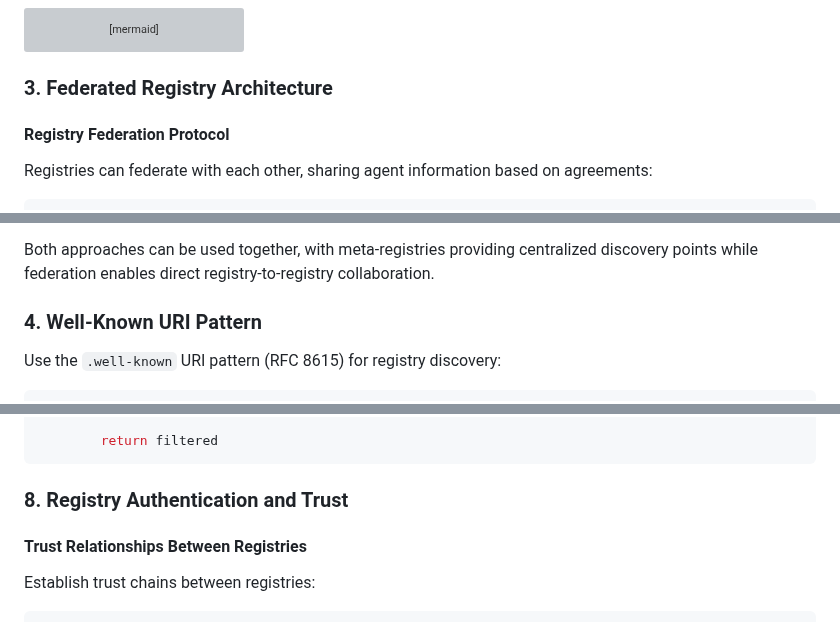
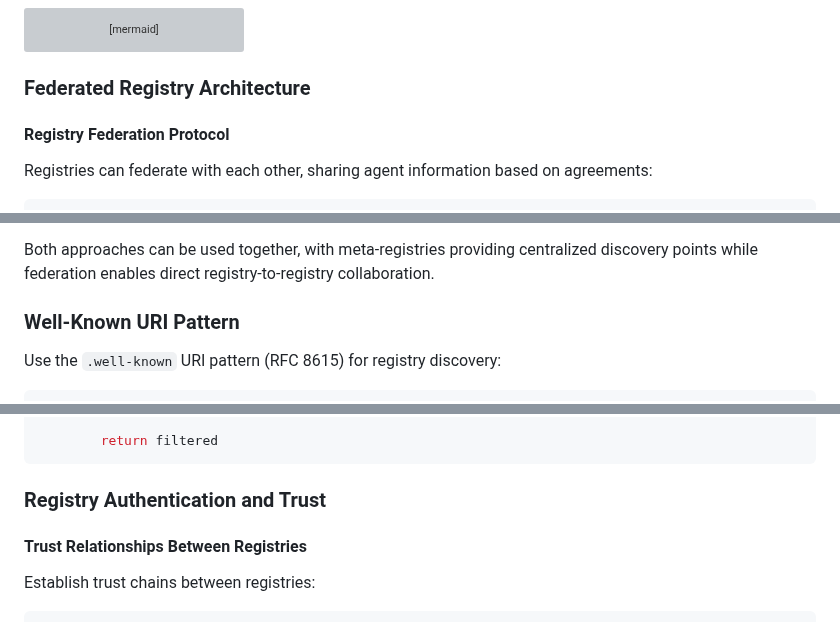
Before and after one commit to zerocmd/acdp, a Markdown page: ACDP.md, 3 parts joined by grey strips. Drawn GitHub-style; grey boxes are pictures that could not be loaded.

````diff
--- a/ACDP.md
+++ b/ACDP.md
@@ -569,7 +569,7 @@ sequenceDiagram
     end
 ```
 
-### 3. Federated Registry Architecture
+### Federated Registry Architecture
 
 #### Registry Federation Protocol
 
@@ -860,7 +858,7 @@ These diagrams illustrate:
 
 Both approaches can be used together, with meta-registries providing centralized discovery points while federation enables direct registry-to-registry collaboration.
 
-### 4. Well-Known URI Pattern
+### Well-Known URI Pattern
 
 Use the `.well-known` URI pattern (RFC 8615) for registry discovery:
 
@@ -952,7 +950,7 @@ class RegistryDiscoveryService:
         return filtered
 ```
 
-### 8. Registry Authentication and Trust
+### Registry Authentication and Trust
 
 #### Trust Relationships Between Registries
 
````
Also changed, not shown: other parts of ACDP.md (+6 -8 lines).
